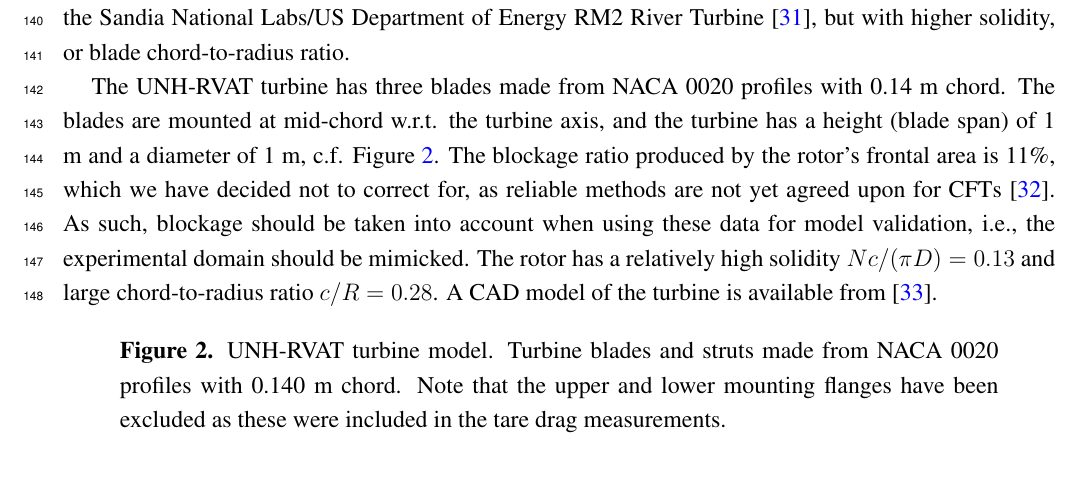
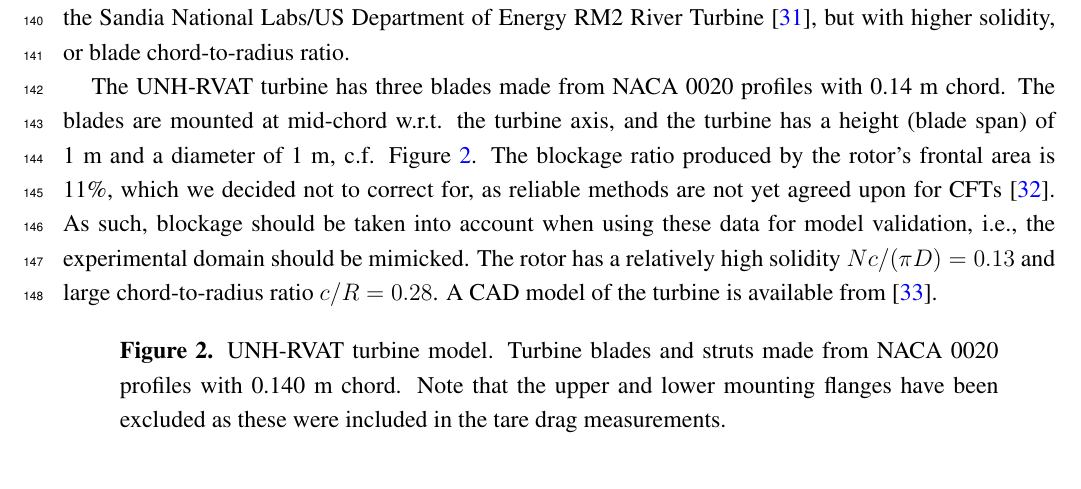
Before and after one commit to petebachant/CFT-Re-dep-paper, a LaTeX paper (paper.tex): part of page 5 of 21, cut so that both start at the same text. Compiled offline with pdfLaTeX.

Commit message:
Minor Wosnik edits to exp setup section

```diff
--- a/paper.tex
+++ b/paper.tex
@@ -308,7 +308,7 @@
 chord. The blades are mounted at mid-chord w.r.t. the turbine axis, and the
 turbine has a height (blade span) of 1 m and a diameter of 1 m, c.f.
 Figure~\ref{fig:turbine}. The blockage ratio produced by the rotor's frontal
-area is 11\%, which we have decided not to correct for, as reliable methods are
+area is 11\%, which we decided not to correct for, as reliable methods are
 not yet agreed upon for CFTs \cite{Cavagnaro2014}. As such, blockage should be
 taken into account when using these data for model validation, i.e., the
 experimental domain should be mimicked. The rotor has a relatively high solidity
```
